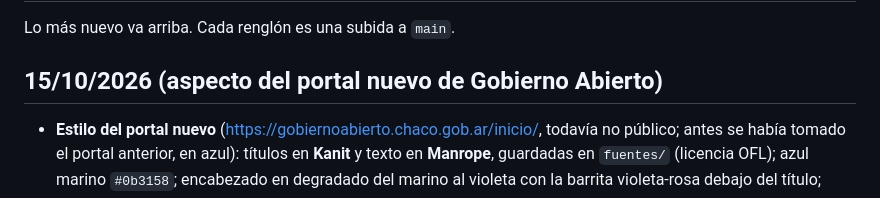
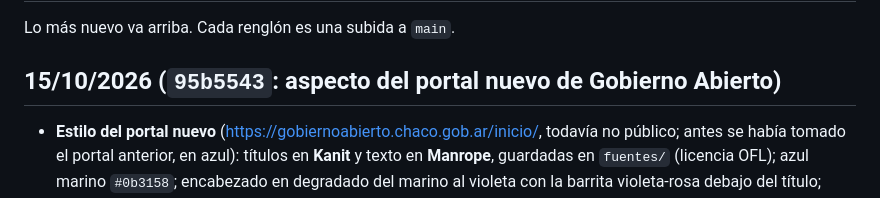
Before and after one commit to marianoavalostech-arch/alertas-smn-chaco, a Markdown page: CAMBIOS.md, the part around the change. Rendered like a GitHub page.

Commit message:
CAMBIOS: número 95b5543 en el aspecto del portal nuevo [skip netlify]
Co-Authored-By: Claude Opus 5.5 <noreply@anthropic.com>
Claude-Session: https://claude.ai/code/session_01Jxm3xYdHHuQhUNnWUvyE7c

```diff
--- a/CAMBIOS.md
+++ b/CAMBIOS.md
@@ -2,7 +2,7 @@
 
 Lo más nuevo va arriba. Cada renglón es una subida a `main`.
 
-## 15/10/2026 (aspecto del portal nuevo de Gobierno Abierto)
+## 15/10/2026 (`95b5543`: aspecto del portal nuevo de Gobierno Abierto)
 
 - **Estilo del portal nuevo** (https://gobiernoabierto.chaco.gob.ar/inicio/, todavía no público; antes se había tomado el portal anterior, en azul): títulos en **Kanit** y texto en **Manrope**, guardadas en `fuentes/` (licencia OFL); azul marino `#0b3158`; encabezado en degradado del marino al violeta con la barrita violeta-rosa debajo del título; botones "Mostrar" y "Qué hacer" con el degradado violeta-rosa del portal; fondo lavanda-rosado muy suave; secciones más redondeadas, con sombra suave; enlaces en violeta.
 - El azul queda solo para el agua (ríos del mapa y gráficos del río). Los colores del semáforo y del mapa no cambian. Modo oscuro con los mismos tonos; dentro del portal, siempre claro y con fondo transparente.
```
